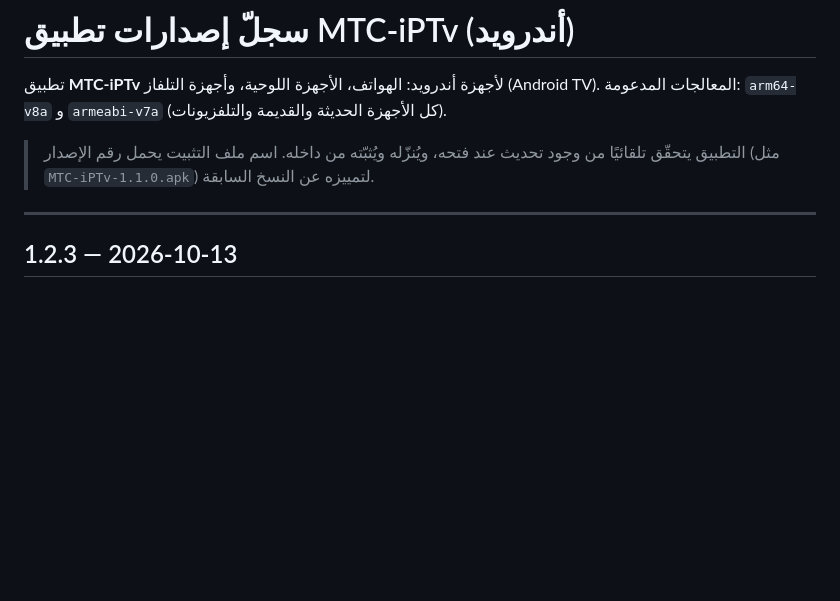
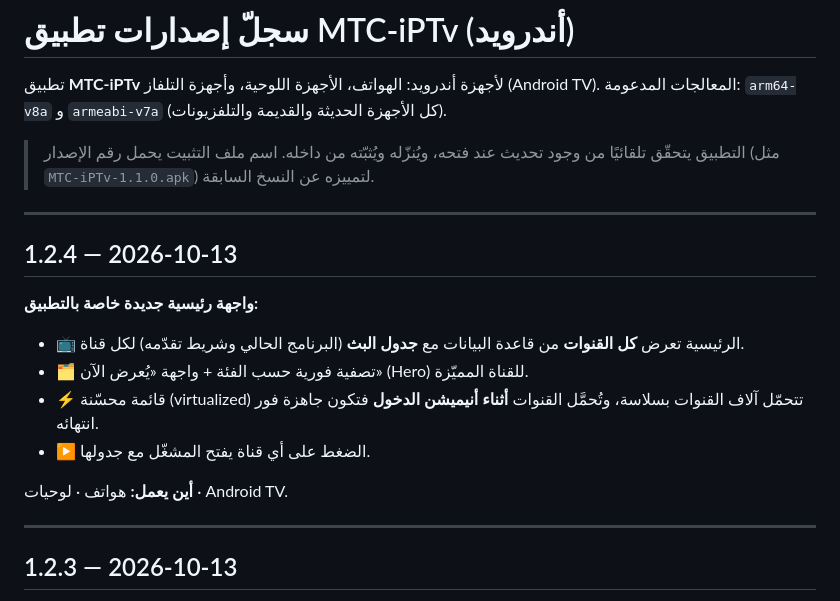
Before and after one commit to AneesAdwan/MTC-iPTv, a Markdown page: CHANGELOG.md, the part around the change. Rendered like a GitHub page; blank space fills up the shorter version.

Commit message:
CHANGELOG: إضافة 1.2.4 (واجهة رئيسية بكل القنوات مع جداول البث)
Co-Authored-By: Claude Opus 4.8 <noreply@anthropic.com>

```diff
--- a/CHANGELOG.md
+++ b/CHANGELOG.md
@@ -5,6 +5,17 @@
 
 > التطبيق يتحقّق تلقائيًا من وجود تحديث عند فتحه، ويُنزّله ويُثبّته من داخله.
 > اسم ملف التثبيت يحمل رقم الإصدار (مثل `MTC-iPTv-1.1.0.apk`) لتمييزه عن النسخ السابقة.
+
+---
+
+## 1.2.4 — 2026-10-13
+**واجهة رئيسية جديدة خاصة بالتطبيق:**
+- 📺 الرئيسية تعرض **كل القنوات** من قاعدة البيانات مع **جدول البث** (البرنامج الحالي وشريط تقدّمه) لكل قناة.
+- 🗂️ تصفية فورية حسب الفئة + واجهة «يُعرض الآن» (Hero) للقناة المميّزة.
+- ⚡ قائمة محسّنة (virtualized) تتحمّل آلاف القنوات بسلاسة، وتُحمَّل القنوات **أثناء أنيميشن الدخول** فتكون جاهزة فور انتهائه.
+- ▶️ الضغط على أي قناة يفتح المشغّل مع جدولها.
+
+**أين يعمل:** هواتف · لوحيات · Android TV.
 
 ---
 
```
